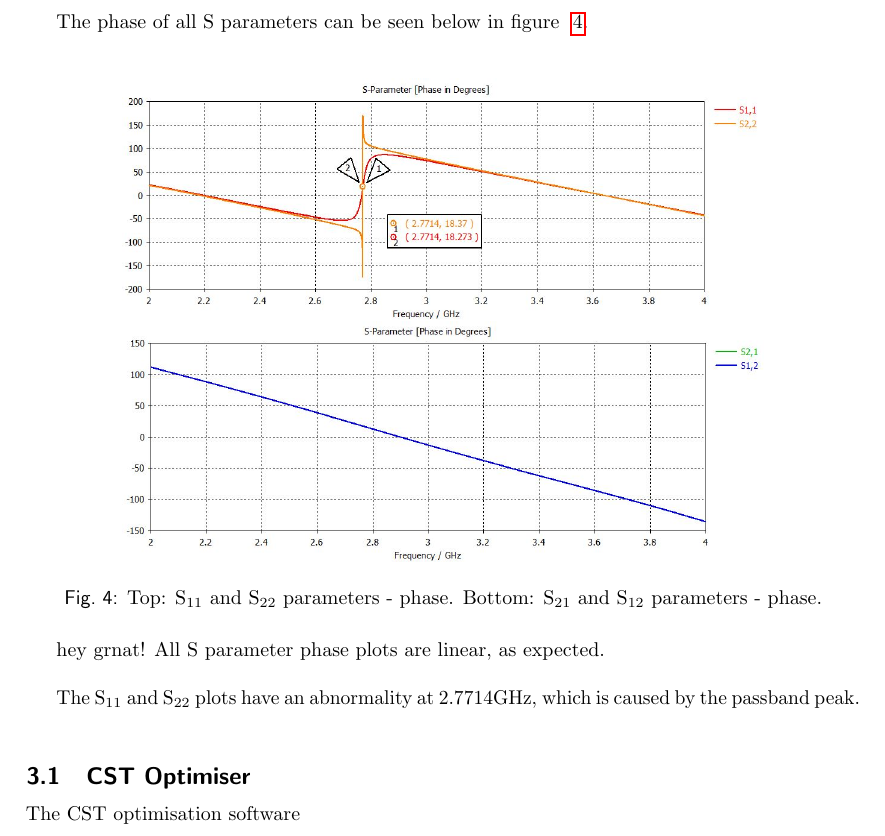
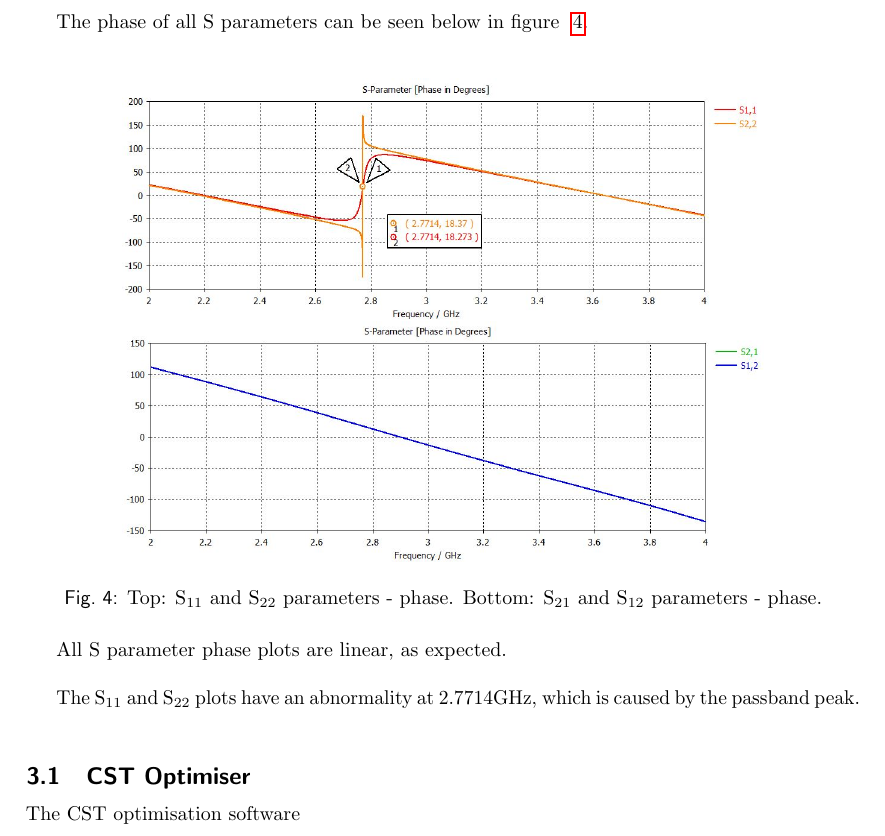
Before and after one commit to blakefuller3/01_Milestone-1, a LaTeX document (ENB440 Report 1 - Blake.tex): part of page 7 of 7, cut so that both start at the same text. Compiled offline with pdfLaTeX.

Commit message:
bye grnat

```diff
--- a/ENB440 Report 1 - Blake.tex
+++ b/ENB440 Report 1 - Blake.tex
@@ -149,7 +149,6 @@ The phase of all S parameters can be seen below in figure ~\ref{fig:s11_s22_s21_
 \end{figure}
 
 
-hey grnat!
 All S parameter phase plots are linear, as expected. \\
 
 The S$_{11}$ and S$_{22}$ plots have an abnormality at 2.7714GHz, which is caused by the passband peak.\\
```
